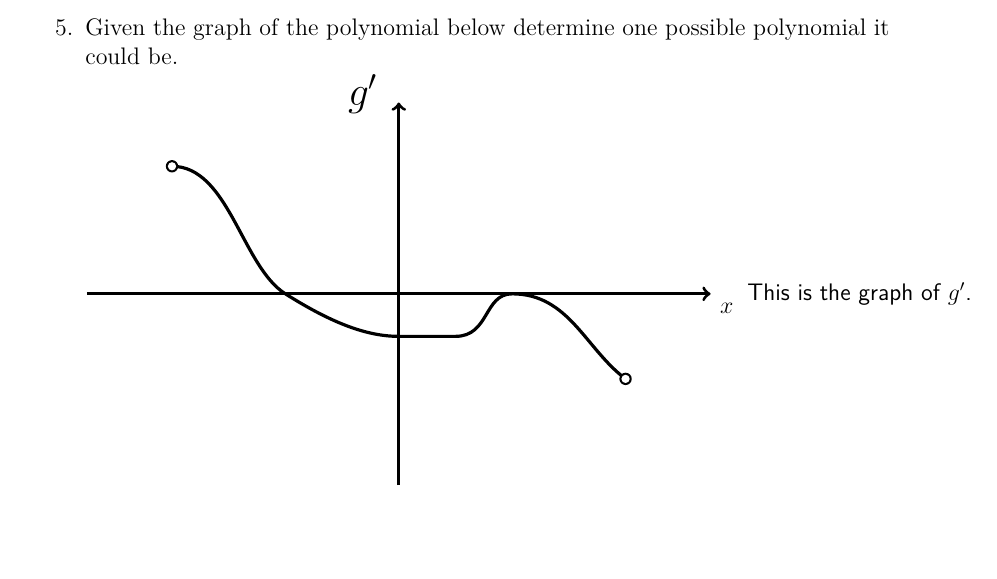
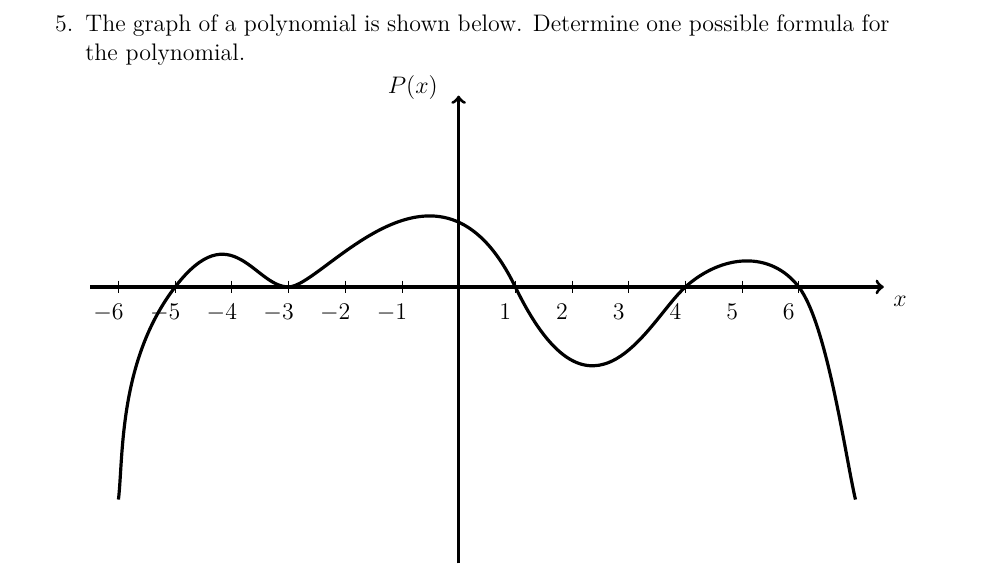
Before and after one commit to KellyBlack/Precalculus, a LaTeX thesis (labManual.tex, which reads functions/section_polynomial.tex): part of page 88 of 277, cut at the place of the change. Compiled offline with XeLaTeX.

Commit message:
Made up a graph for the last question in the polynomial activity

```diff
--- a/functions/section_polynomial.tex
+++ b/functions/section_polynomial.tex
@@ -107,31 +107,31 @@
 
     \clearpage
 
-  \item  Given the graph of the polynomial below determine one
-    possible polynomial it could be.
+  \item  The graph of a polynomial is shown below.  Determine one
+    possible formula for the polynomial.
 
     \begin{tikzpicture}[y=0.75cm, x=1.0cm,font=\sffamily]
       \begin{scope}[shift={(0,0)}]
         % axis
-        \draw[ultra thick,->] (-5.5,0) -- coordinate (x axis mid) (5.5,0)
+        \draw[ultra thick,->] (-6.5,0) -- coordinate (x axis mid) (7.5,0)
             node[anchor = north west] {$x$};
-        \draw[ultra thick,->] (0,-4.5) -- coordinate (y axis mid) (0,4.5)
-            node[anchor = east,shift={(-0.2,0.2)}]  {\LARGE{$g'$}};
+        \draw[ultra thick,->] (0,-6.5) -- coordinate (y axis mid) (0,4.5)
+            node[anchor = east,shift={(-0.2,0.2)}]  {$P(x)$};
 
       \draw[ultra thick,black]
-       (-4, 3) .. controls +(  0:1)   and +(140:1)   .. (-2, 0)
-       (-2, 0) .. controls +(-40:1)   and +(  0:-0.6) .. (0,-1)
-       ( 0,-1) .. controls +(  0:0.9) and +(  0:-2)   .. (1, -1)
-       ( 1,-1) .. controls +(  0:0.6) and +(  0:-0.5) .. (2,0)
-       ( 2, 0) .. controls +(  0:1)   and +(135: 1)   .. (4,-2)
-      ;
+       (-6, -5) .. controls +( 85:1)   and +(240:2)    .. (-5, 0)
+       (-5,  0) .. controls +( 60:2)   and +(180: 0.6) .. (-3, 0)
+       (-3,  0) .. controls +(  0:0.6) and +(110: 4.0) .. ( 1, 0)
+       ( 1,  0) .. controls +(290:4.0) and +(230: 1.0) .. ( 4, 0)
+       ( 4,  0) .. controls +( 50:1.0) and +(120: 1.0) .. ( 6, 0)
+       ( 6,  0) .. controls +(300:1)   and +(100: 1)   .. ( 7,-5)
+       ;
 
-      \fill[black] (-4,3) circle [radius=0.6ex]; % Draw an open dot on the
-      \fill[white] (-4,3) circle [radius=0.4ex]; % left side of the function.
-      \fill[black] (4,-2) circle [radius=0.6ex]; % Draw an open dot on the
-      \fill[white] (4,-2) circle [radius=0.4ex]; % right side of the function.
+       \foreach \x in {-6,-5,...,-1,1,2,...,6} {
+          \draw (\x,0.15) -- (\x,-0.15) node[yshift=-1,xshift=-5,anchor=north] {$\x$};
+        }
 
-      \node[anchor=west] at (6,0) {This is the graph of $g'$.};
+
     \end{scope}
 
     \end{tikzpicture}
```
